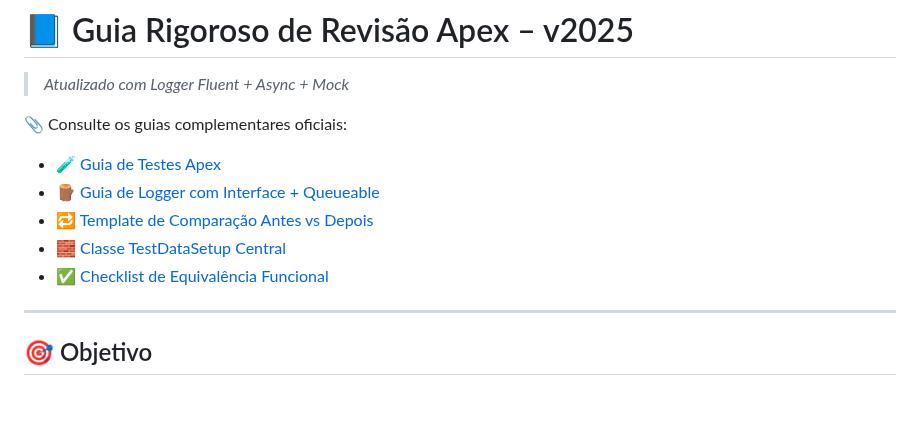
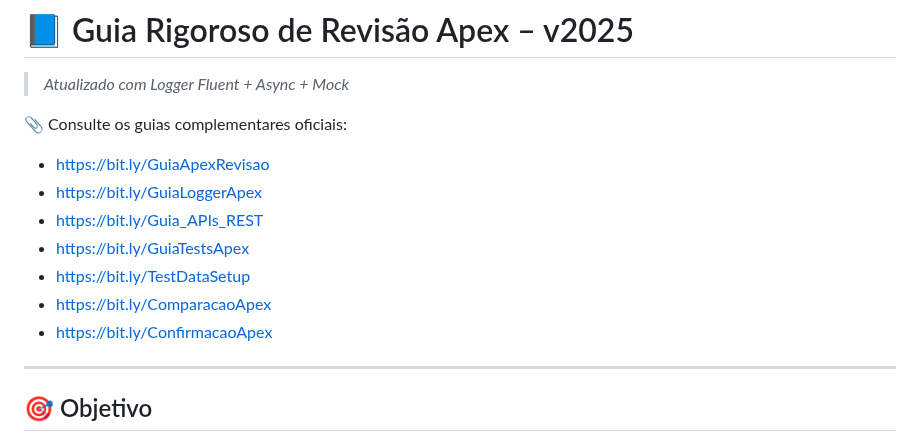
Before and after one commit to leogbo/gpt-guides, a Markdown page: apex/Guia_Rigoroso_Revisao_Apex.md, the part around the change. Drawn GitHub-style; blank space fills up the shorter version.

```diff
--- a/apex/Guia_Rigoroso_Revisao_Apex.md
+++ b/apex/Guia_Rigoroso_Revisao_Apex.md
@@ -43,11 +43,13 @@ Account acc = accList[0];
 > _Atualizado com Logger Fluent + Async + Mock_
 
 📎 Consulte os guias complementares oficiais:
-- 🧪 [Guia de Testes Apex](https://bit.ly/GuiaTestsApex)
-- 🪵 [Guia de Logger com Interface + Queueable](https://bit.ly/GuiaLoggerApex)
-- 🔁 [Template de Comparação Antes vs Depois](https://bit.ly/ComparacaoApex)
-- 🧱 [Classe TestDataSetup Central](https://bit.ly/TestDataSetup)
-- ✅ [Checklist de Equivalência Funcional](https://bit.ly/ConfirmacaoApex)
+- https://bit.ly/GuiaApexRevisao
+- https://bit.ly/GuiaLoggerApex
+- https://bit.ly/Guia_APIs_REST
+- https://bit.ly/GuiaTestsApex
+- https://bit.ly/TestDataSetup
+- https://bit.ly/ComparacaoApex
+- https://bit.ly/ConfirmacaoApex
 
 ---
 
```
